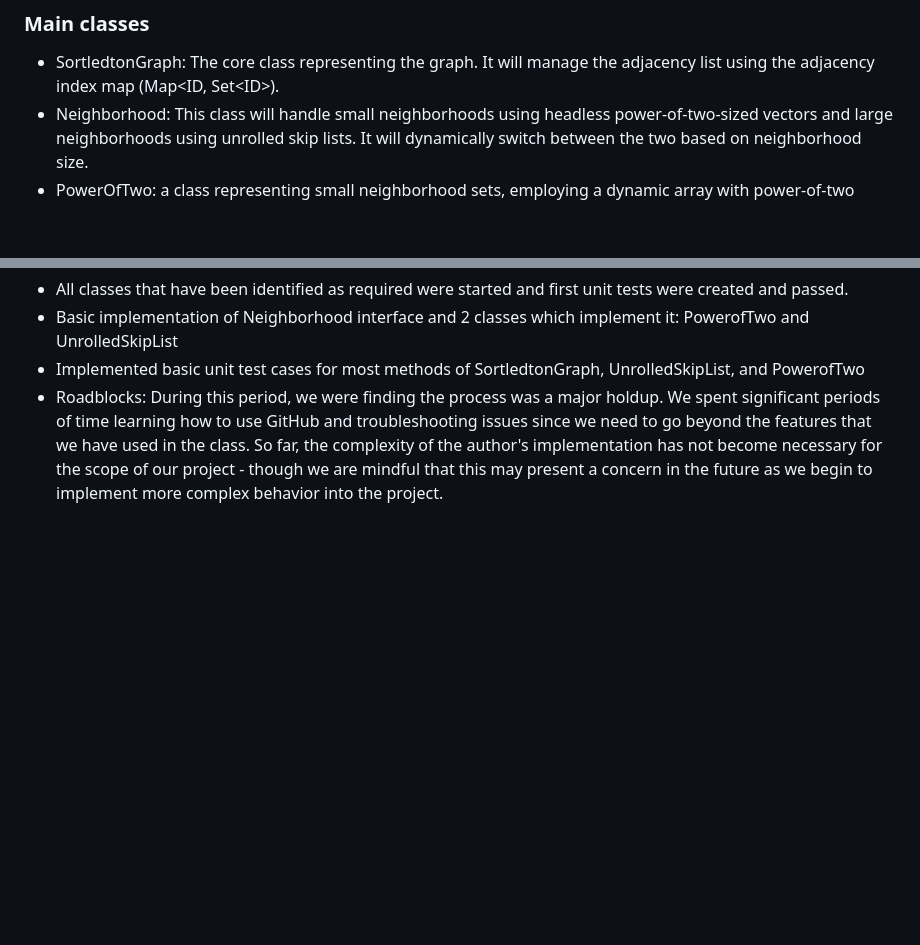
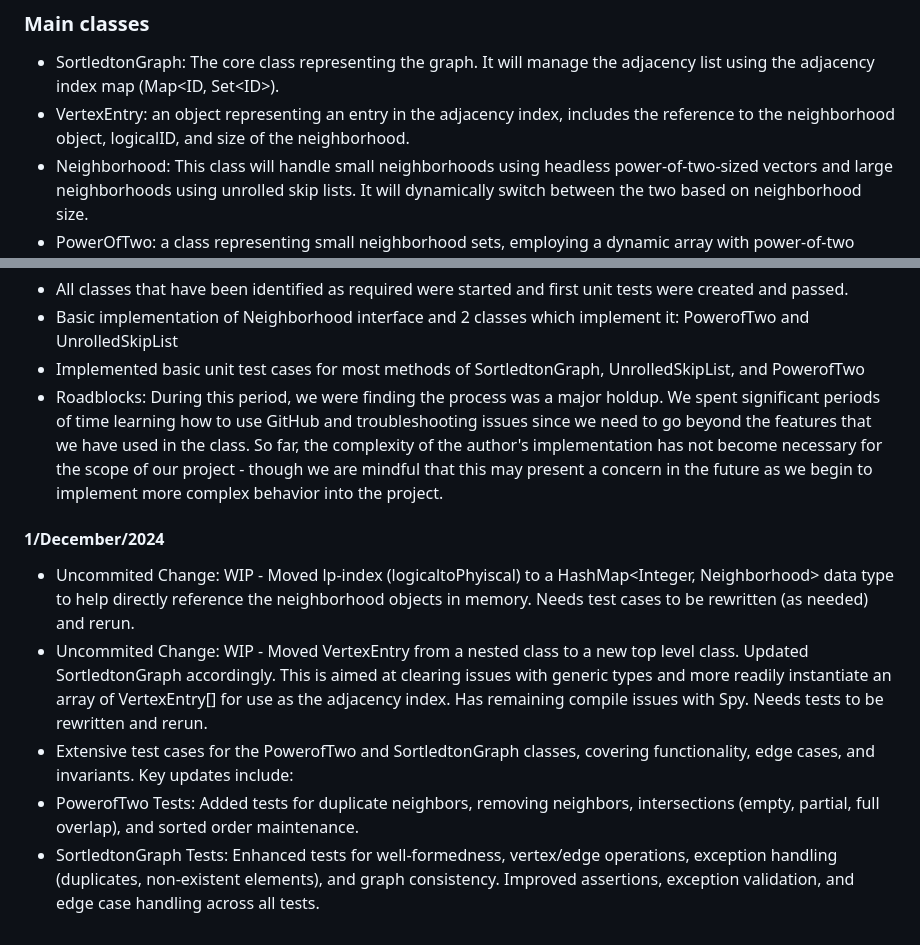
Before and after one commit to sidube2296/project-sortledton, a Markdown page: README.md, 2 parts joined by grey strips. GitHub-like rendering; blank space fills up the shorter version.

Commit message:
1/December/2024 README update

```diff
--- a/README.md
+++ b/README.md
@@ -52,6 +52,7 @@ In our implementation, built in Java, we rely on automatic memory management via
 ### Main classes
 
 - SortledtonGraph: The core class representing the graph. It will manage the adjacency list using the adjacency index map (Map&lt;ID, Set<ID&gt;).
+- VertexEntry: an object representing an entry in the adjacency index, includes the reference to the neighborhood object, logicalID, and size of the neighborhood.
 - Neighborhood: This class will handle small neighborhoods using headless power-of-two-sized vectors and large neighborhoods using unrolled skip lists. It will dynamically switch between the two based on neighborhood size.
 - PowerOfTwo: a class representing small neighborhood sets, employing a dynamic array with power-of-two growth
 - UnrolledSkipList: a class representing large neighborhoods, employing an "unrolled skip list" data structure, which is a variation of a skip list where each node holds a small array of multiple elements.
@@ -94,3 +95,11 @@ As of now, we have completed the design phase and identified the core components
 - Basic implementation of Neighborhood interface and 2 classes which implement it: PowerofTwo and UnrolledSkipList
 - Implemented basic unit test cases for most methods of SortledtonGraph, UnrolledSkipList, and PowerofTwo
 - Roadblocks: During this period, we were finding the process was a major holdup. We spent significant periods of time learning how to use GitHub and troubleshooting issues since we need to go beyond the features that we have used in the class. So far, the complexity of the author's implementation has not become necessary for the scope of our project - though we are mindful that this may present a concern in the future as we begin to implement more complex behavior into the project.
+
+#### 1/December/2024
+- Uncommited Change: WIP - Moved lp-index (logicaltoPhyiscal) to a HashMap<Integer, Neighborhood<T>> data type to help directly reference the neighborhood objects in memory. Needs test cases to be rewritten (as needed) and rerun.
+- Uncommited Change: WIP - Moved VertexEntry from a nested class to a new top level class. Updated SortledtonGraph accordingly. This is aimed at clearing issues with generic types and more readily instantiate an array of VertexEntry[] for use as the adjacency index. Has remaining compile issues with Spy. Needs tests to be rewritten and rerun.
+- Extensive test cases for the PowerofTwo and SortledtonGraph classes, covering functionality, edge cases, and invariants. Key updates include:
+- PowerofTwo Tests: Added tests for duplicate neighbors, removing neighbors, intersections (empty, partial, full overlap), and sorted order maintenance.
+- SortledtonGraph Tests: Enhanced tests for well-formedness, vertex/edge operations, exception handling (duplicates, non-existent elements), and graph consistency.
+Improved assertions, exception validation, and edge case handling across all tests.
```
